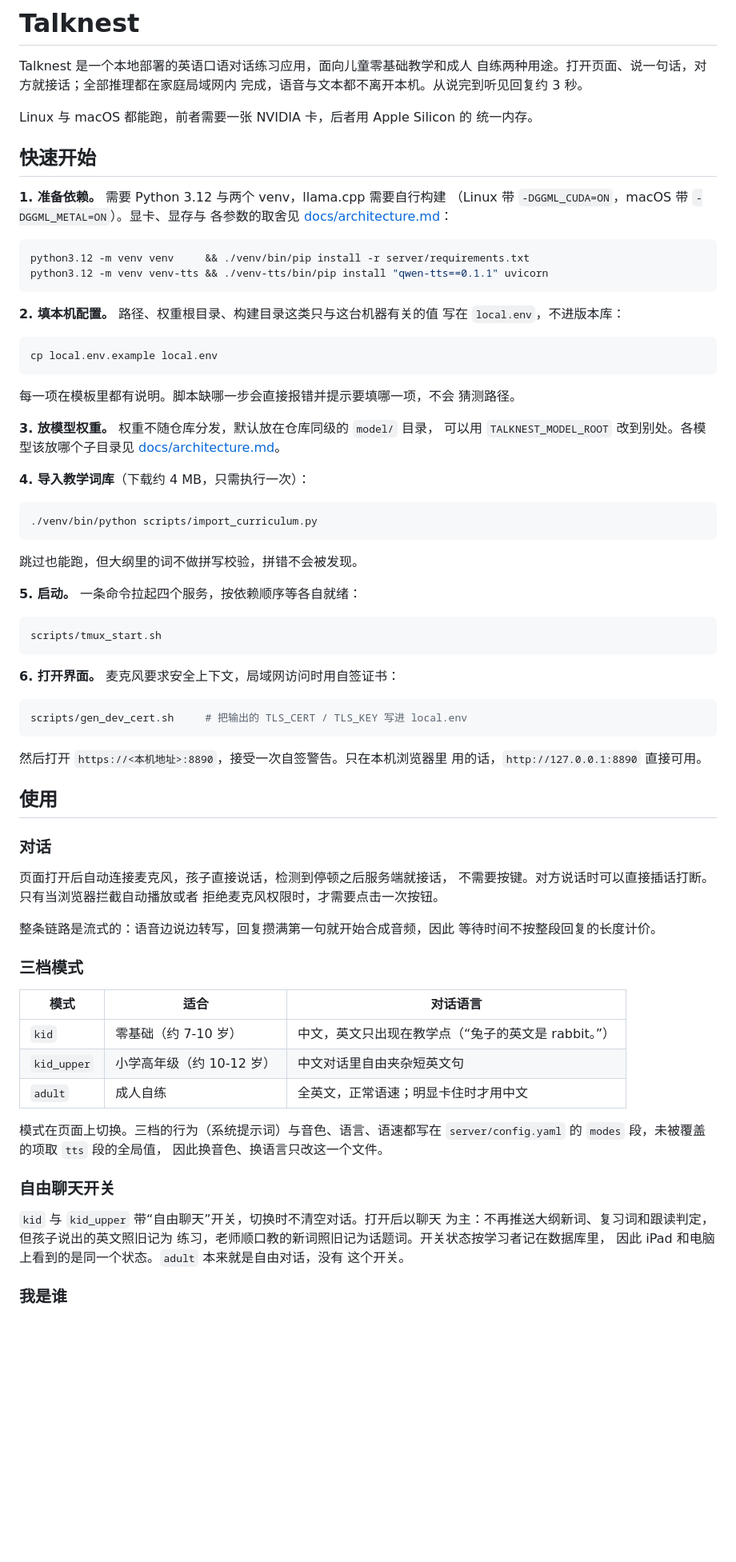
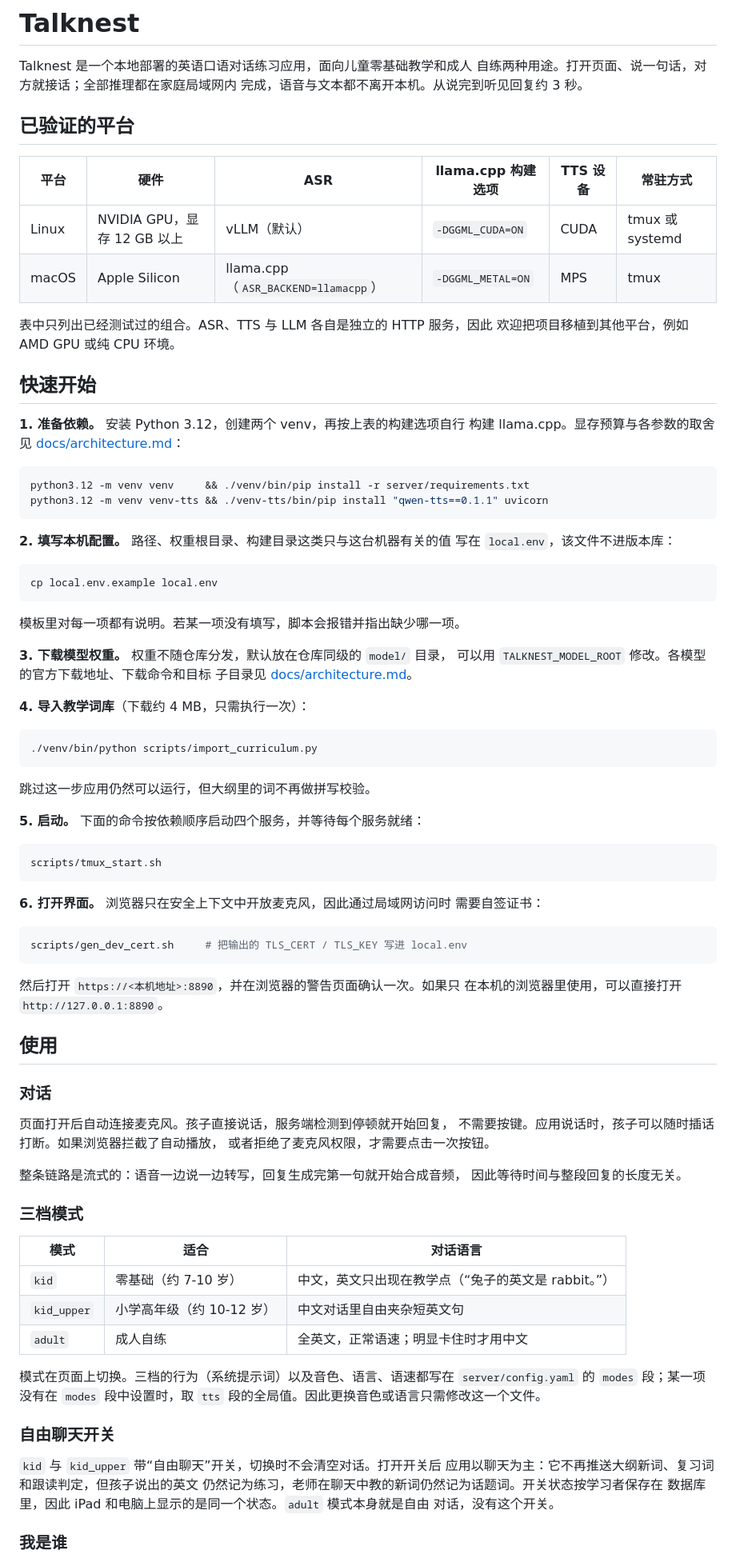
Before and after one commit to quink-black/talknest, a Markdown page: README.md, the part around one of its changes. Shown at 80% size. GitHub-like rendering; blank space fills up the shorter version.

````diff
--- a/README.md
+++ b/README.md
@@ -4,33 +4,39 @@ Talknest 是一个本地部署的英语口语对话练习应用，面向儿童
 自练两种用途。打开页面、说一句话，对方就接话；全部推理都在家庭局域网内
 完成，语音与文本都不离开本机。从说完到听见回复约 3 秒。
 
-Linux 与 macOS 都能跑，前者需要一张 NVIDIA 卡，后者用 Apple Silicon 的
-统一内存。
+## 已验证的平台
+
+| 平台 | 硬件 | ASR | llama.cpp 构建选项 | TTS 设备 | 常驻方式 |
+|---|---|---|---|---|---|
+| Linux | NVIDIA GPU，显存 12 GB 以上 | vLLM（默认） | `-DGGML_CUDA=ON` | CUDA | tmux 或 systemd |
+| macOS | Apple Silicon | llama.cpp（`ASR_BACKEND=llamacpp`） | `-DGGML_METAL=ON` | MPS | tmux |
+
+表中只列出已经测试过的组合。ASR、TTS 与 LLM 各自是独立的 HTTP 服务，因此
+欢迎把项目移植到其他平台，例如 AMD GPU 或纯 CPU 环境。
 
 ## 快速开始
 
-**1. 准备依赖。** 需要 Python 3.12 与两个 venv，llama.cpp 需要自行构建
-（Linux 带 `-DGGML_CUDA=ON`，macOS 带 `-DGGML_METAL=ON`）。显卡、显存与
-各参数的取舍见 [docs/architecture.md](docs/architecture.md)：
+**1. 准备依赖。** 安装 Python 3.12，创建两个 venv，再按上表的构建选项自行
+构建 llama.cpp。显存预算与各参数的取舍见
+[docs/architecture.md](docs/architecture.md)：
 
 ```bash
 python3.12 -m venv venv     && ./venv/bin/pip install -r server/requirements.txt
 python3.12 -m venv venv-tts && ./venv-tts/bin/pip install "qwen-tts==0.1.1" uvicorn
 ```
 
-**2. 填本机配置。** 路径、权重根目录、构建目录这类只与这台机器有关的值
-写在 `local.env`，不进版本库：
+**2. 填写本机配置。** 路径、权重根目录、构建目录这类只与这台机器有关的值
+写在 `local.env`，该文件不进版本库：
 
 ```bash
 cp local.env.example local.env
 ```
 
-每一项在模板里都有说明。脚本缺哪一步会直接报错并提示要填哪一项，不会
-猜测路径。
+模板里对每一项都有说明。若某一项没有填写，脚本会报错并指出缺少哪一项。
 
-**3. 放模型权重。** 权重不随仓库分发，默认放在仓库同级的 `model/` 目录，
-可以用 `TALKNEST_MODEL_ROOT` 改到别处。各模型该放哪个子目录见
-[docs/architecture.md](docs/architecture.md#模型权重)。
+**3. 下载模型权重。** 权重不随仓库分发，默认放在仓库同级的 `model/` 目录，
+可以用 `TALKNEST_MODEL_ROOT` 修改。各模型的官方下载地址、下载命令和目标
+子目录见 [docs/architecture.md](docs/architecture.md#模型权重)。
 
 **4. 导入教学词库**（下载约 4 MB，只需执行一次）：
 
@@ -38,33 +44,34 @@ cp local.env.example local.env
 ./venv/bin/python scripts/import_curriculum.py
 ```
 
-跳过也能跑，但大纲里的词不做拼写校验，拼错不会被发现。
+跳过这一步应用仍然可以运行，但大纲里的词不再做拼写校验。
 
-**5. 启动。** 一条命令拉起四个服务，按依赖顺序等各自就绪：
+**5. 启动。** 下面的命令按依赖顺序启动四个服务，并等待每个服务就绪：
 
 ```bash
 scripts/tmux_start.sh
 ```
 
-**6. 打开界面。** 麦克风要求安全上下文，局域网访问时用自签证书：
+**6. 打开界面。** 浏览器只在安全上下文中开放麦克风，因此通过局域网访问时
+需要自签证书：
 
 ```bash
 scripts/gen_dev_cert.sh     # 把输出的 TLS_CERT / TLS_KEY 写进 local.env
 ```
 
-然后打开 `https://<本机地址>:8890`，接受一次自签警告。只在本机浏览器里
-用的话，`http://127.0.0.1:8890` 直接可用。
+然后打开 `https://<本机地址>:8890`，并在浏览器的警告页面确认一次。如果只
+在本机的浏览器里使用，可以直接打开 `http://127.0.0.1:8890`。
 
 ## 使用
 
 ### 对话
 
-页面打开后自动连接麦克风，孩子直接说话，检测到停顿之后服务端就接话，
-不需要按键。对方说话时可以直接插话打断。只有当浏览器拦截自动播放或者
-拒绝麦克风权限时，才需要点击一次按钮。
+页面打开后自动连接麦克风。孩子直接说话，服务端检测到停顿就开始回复，
+不需要按键。应用说话时，孩子可以随时插话打断。如果浏览器拦截了自动播放，
+或者拒绝了麦克风权限，才需要点击一次按钮。
 
-整条链路是流式的：语音边说边转写，回复攒满第一句就开始合成音频，因此
-等待时间不按整段回复的长度计价。
+整条链路是流式的：语音一边说一边转写，回复生成完第一句就开始合成音频，
+因此等待时间与整段回复的长度无关。
 
 ### 三档模式
 
@@ -74,17 +81,17 @@ scripts/gen_dev_cert.sh     # 把输出的 TLS_CERT / TLS_KEY 写进 local.env
 | `kid_upper` | 小学高年级（约 10-12 岁） | 中文对话里自由夹杂短英文句 |
 | `adult` | 成人自练 | 全英文，正常语速；明显卡住时才用中文 |
 
-模式在页面上切换。三档的行为（系统提示词）与音色、语言、语速都写在
-`server/config.yaml` 的 `modes` 段，未被覆盖的项取 `tts` 段的全局值，
-因此换音色、换语言只改这一个文件。
+模式在页面上切换。三档的行为（系统提示词）以及音色、语言、语速都写在
+`server/config.yaml` 的 `modes` 段；某一项没有在 `modes` 段中设置时，取
+`tts` 段的全局值。因此更换音色或语言只需修改这一个文件。
 
 ### 自由聊天开关
 
-`kid` 与 `kid_upper` 带“自由聊天”开关，切换时不清空对话。打开后以聊天
-为主：不再推送大纲新词、复习词和跟读判定，但孩子说出的英文照旧记为
-练习，老师顺口教的新词照旧记为话题词。开关状态按学习者记在数据库里，
-因此 iPad 和电脑上看到的是同一个状态。`adult` 本来就是自由对话，没有
-这个开关。
+`kid` 与 `kid_upper` 带“自由聊天”开关，切换时不会清空对话。打开开关后
+应用以聊天为主：它不再推送大纲新词、复习词和跟读判定，但孩子说出的英文
+仍然记为练习，老师在聊天中教的新词仍然记为话题词。开关状态按学习者保存在
+数据库里，因此 iPad 和电脑上显示的是同一个状态。`adult` 模式本身就是自由
+对话，没有这个开关。
 
 ### 我是谁
 
````
Also changed, not shown: other parts of README.md (+54 -50 lines), docs/architecture.md (+98 -59 lines).
